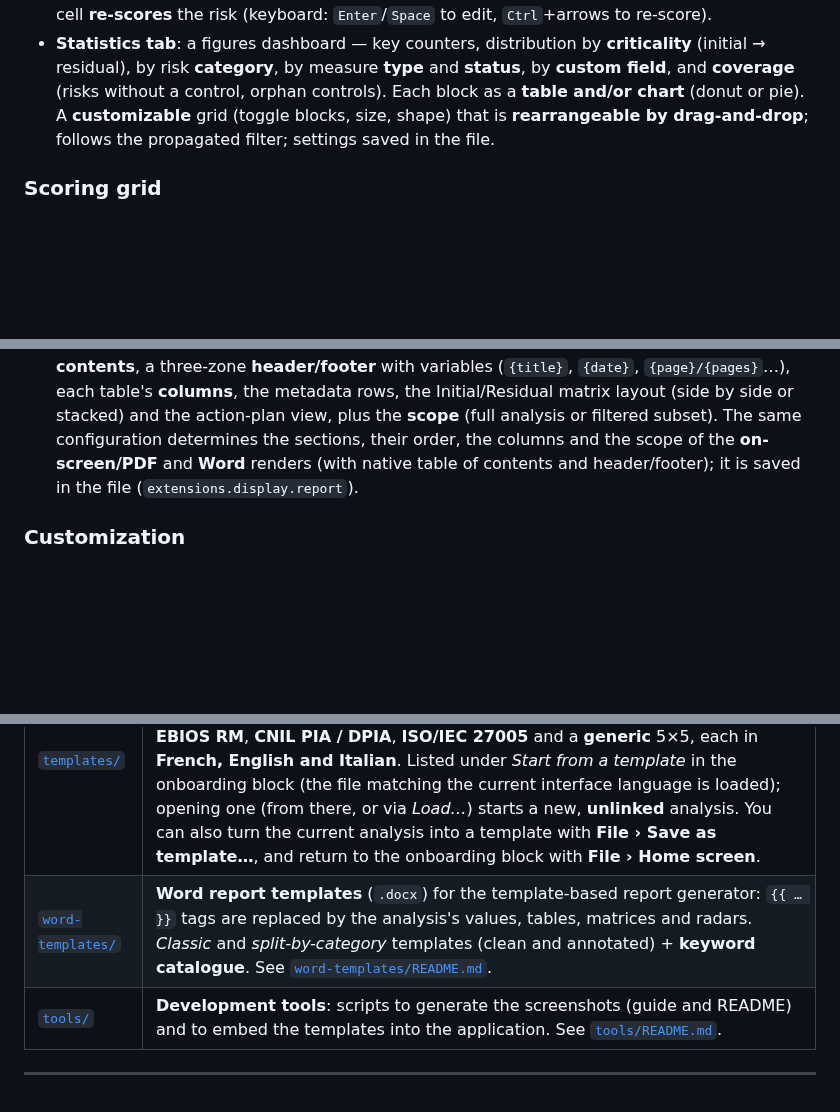
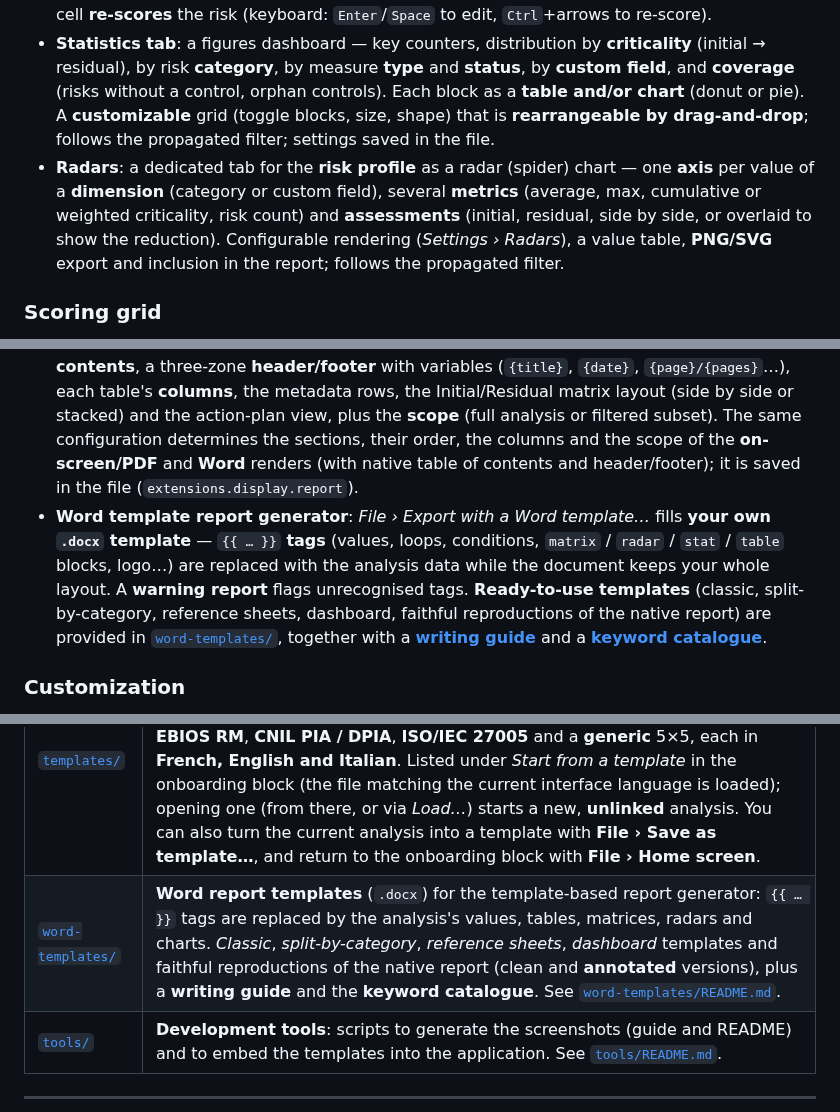
Before and after one commit to StephaneV/Risk-Analysis-Editor, a Markdown page: README.md, 3 parts joined by grey strips. Rendered like a GitHub page; blank space fills up the shorter version.

```diff
--- a/README.md
+++ b/README.md
@@ -60,6 +60,7 @@ RAE thus offers a framework that is **more structured and consistent than a set
 - **Manual placement** of chips by drag-and-drop, with a configurable N×N snap grid and positions saved in the file.
 - **Interactive chips**: **clicking** a chip opens the risk record to edit it; **dragging** it to another cell **re-scores** the risk (keyboard: `Enter`/`Space` to edit, `Ctrl`+arrows to re-score).
 - **Statistics tab**: a figures dashboard — key counters, distribution by **criticality** (initial → residual), by risk **category**, by measure **type** and **status**, by **custom field**, and **coverage** (risks without a control, orphan controls). Each block as a **table and/or chart** (donut or pie). A **customizable** grid (toggle blocks, size, shape) that is **rearrangeable by drag-and-drop**; follows the propagated filter; settings saved in the file.
+- **Radars**: a dedicated tab for the **risk profile** as a radar (spider) chart — one **axis** per value of a **dimension** (category or custom field), several **metrics** (average, max, cumulative or weighted criticality, risk count) and **assessments** (initial, residual, side by side, or overlaid to show the reduction). Configurable rendering (*Settings › Radars*), a value table, **PNG/SVG** export and inclusion in the report; follows the propagated filter.
 
 ### Scoring grid
 - **Configurable axes** (vertical / horizontal): free number of levels, labels and tooltip descriptions.
@@ -89,6 +90,7 @@ RAE thus offers a framework that is **more structured and consistent than a set
 - **Word export (.docx)** of the report and **Excel export (.xlsx)** of the analysis: *File* menu (and a button in the *Report* tab for Word). The Word file reuses the sections, their order, the columns and the scope configured for the report, and adds a **cover page**, a **table of contents** native to Word, refreshable on open if needed, and a **native page header/footer** (with page numbers) — metadata, presentation, summary, grid, **matrices as embedded images**, registers and detailed sheets — usable as a basis for integration into a corporate template; the Excel workbook has four styled sheets (Summary / Risks / Measures / Links) with typed cells (real dates and numbers), criticality and status colors, frozen header rows and autofilters. Both are generated **locally, offline**: hand-written OOXML plus the embedded MIT-licensed [fflate](https://github.com/101arrowz/fflate) library for the ZIP container — still distributed as a single HTML file, with no external resource needed at runtime.
 - **Printable report**: the *Report* tab generates a configurable report from the information managed in RAE (metadata, an **Overview block** with the analysis description and custom fields, summary, grid and criticality levels with descriptions, **field reference and legends** (documented dropdown/tag values), Initial/Residual and Trajectory matrices as vectors, risk register, detailed risk and measure lists with their descriptions **and custom field values**, links), rendered in a light, printable style (→ PDF via the browser).
 - **Customizable report** (*Settings › Report*): choose the **sections** and their **order** (drag-and-drop), the **cover page** (logo, title, subtitle, notices, confidentiality, free text), the **table of contents**, a three-zone **header/footer** with variables (`{title}`, `{date}`, `{page}/{pages}`…), each table's **columns**, the metadata rows, the Initial/Residual matrix layout (side by side or stacked) and the action-plan view, plus the **scope** (full analysis or filtered subset). The same configuration determines the sections, their order, the columns and the scope of the **on-screen/PDF** and **Word** renders (with native table of contents and header/footer); it is saved in the file (`extensions.display.report`).
+- **Word template report generator**: *File › Export with a Word template…* fills **your own `.docx` template** — `{{ … }}` **tags** (values, loops, conditions, `matrix` / `radar` / `stat` / `table` blocks, logo…) are replaced with the analysis data while the document keeps your whole layout. A **warning report** flags unrecognised tags. **Ready-to-use templates** (classic, split-by-category, reference sheets, dashboard, faithful reproductions of the native report) are provided in [`word-templates/`](word-templates/), together with a **[writing guide](word-templates/guide-redaction-modeles.md)** and a **[keyword catalogue](word-templates/catalogue-mots-cles-rapport.md)**.
 
 ### Customization
 - **Themes**: dark, light.
@@ -105,7 +107,7 @@ RAE thus offers a framework that is **more structured and consistent than a set
 | [`specs/`](specs/) | **Specifications** (in French): file-format specification, JSON schema, layout strategies and the **Word report generator specification** ([`SPEC-rapport-modele-word.md`](specs/SPEC-rapport-modele-word.md)). |
 | [`examples/`](examples/) | Sample analyses in `.rae.json` format (French and English), including two **populated demos representative of RAE's features**: an **EBIOS RM–inspired** risk analysis (`demo-ebios-rm-*.rae.json`) and an example of the risk-analysis part of a DPIA, inspired by the CNIL PIA method, for an occupational health service (`demo-aipd-sst.rae.json` / `demo-dpia-ohs.rae.json`) — with colored tags, progress bars, owners and justified links. |
 | [`templates/`](templates/) | **Starter templates** (`xxx.template.<lang>.rae.json`, one file per language) for analyses inspired by common methods and frameworks: blank skeletons — grid, criticality levels and custom fields preconfigured, no risks or measures. **EBIOS RM**, **CNIL PIA / DPIA**, **ISO/IEC 27005** and a **generic** 5×5, each in **French, English and Italian**. Listed under *Start from a template* in the onboarding block (the file matching the current interface language is loaded); opening one (from there, or via *Load…*) starts a new, **unlinked** analysis. You can also turn the current analysis into a template with **File › Save as template…**, and return to the onboarding block with **File › Home screen**. |
-| [`word-templates/`](word-templates/) | **Word report templates** (`.docx`) for the template-based report generator: `{{ … }}` tags are replaced by the analysis's values, tables, matrices and radars. *Classic* and *split-by-category* templates (clean and annotated) + **keyword catalogue**. See [`word-templates/README.md`](word-templates/README.md). |
+| [`word-templates/`](word-templates/) | **Word report templates** (`.docx`) for the template-based report generator: `{{ … }}` tags are replaced by the analysis's values, tables, matrices, radars and charts. *Classic*, *split-by-category*, *reference sheets*, *dashboard* templates and faithful reproductions of the native report (clean and **annotated** versions), plus a **writing guide** and the **keyword catalogue**. See [`word-templates/README.md`](word-templates/README.md). |
 | [`tools/`](tools/) | **Development tools**: scripts to generate the screenshots (guide and README) and to embed the templates into the application. See [`tools/README.md`](tools/README.md). |
 
 ---
```
Also changed, not shown: README.fr.md (+3 -1 lines), docs/guide-utilisateur.md (+8 -0 lines).
